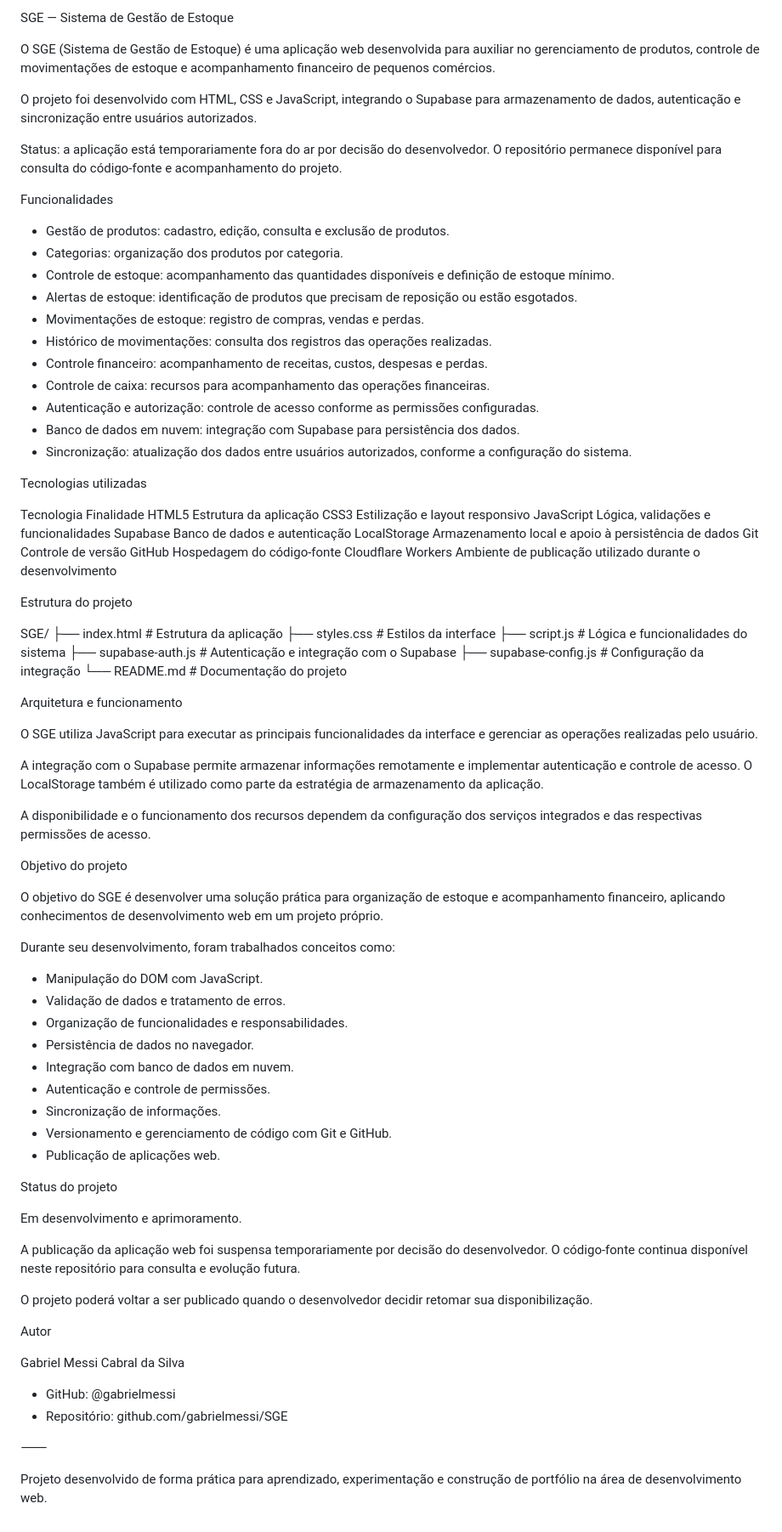
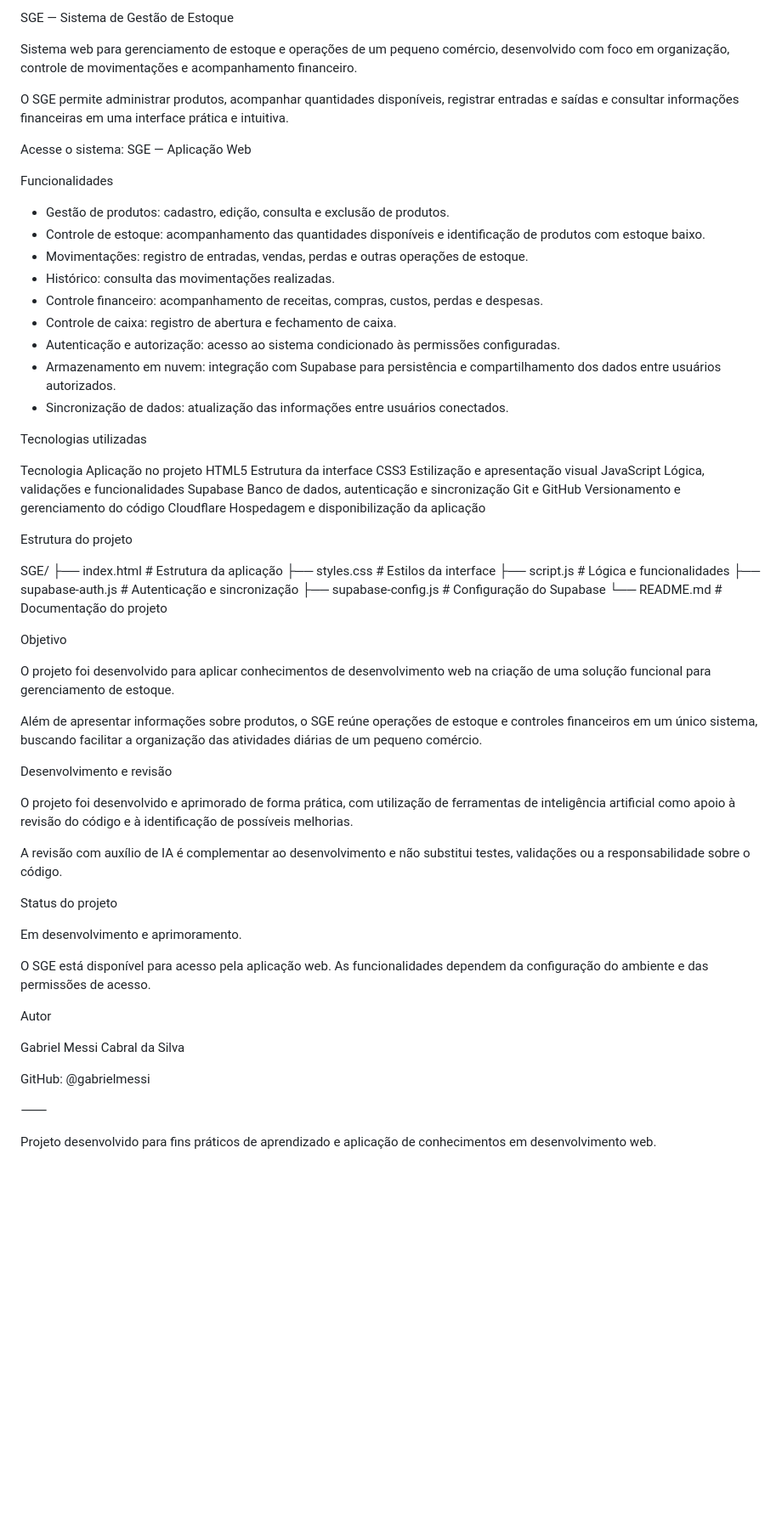
Before and after one commit to gabrielmessi/SGE, a Markdown page: README.md, the part around the change. Shown at 85% size. Rendered like a GitHub page; blank space fills up the shorter version.

Commit message:
Revise README for clarity and updated information
Updated project description, features, and technologies used. Improved clarity and organization of the README content.

```diff
--- a/README.md
+++ b/README.md
@@ -1,86 +1,67 @@
-SGE — Sistema de Gestão de Estoque
+ SGE — Sistema de Gestão de Estoque
 
-O SGE (Sistema de Gestão de Estoque) é uma aplicação web desenvolvida para auxiliar no gerenciamento de produtos, controle de movimentações de estoque e acompanhamento financeiro de pequenos comércios.
+Sistema web para gerenciamento de estoque e operações de um pequeno comércio, desenvolvido com foco em organização, controle de movimentações e acompanhamento financeiro.
 
-O projeto foi desenvolvido com HTML, CSS e JavaScript, integrando o Supabase para armazenamento de dados, autenticação e sincronização entre usuários autorizados.
+O SGE permite administrar produtos, acompanhar quantidades disponíveis, registrar entradas e saídas e consultar informações financeiras em uma interface prática e intuitiva.
 
-Status: a aplicação está temporariamente fora do ar por decisão do desenvolvedor. O repositório permanece disponível para consulta do código-fonte e acompanhamento do projeto.
+Acesse o sistema: SGE — Aplicação Web
 
 Funcionalidades
 
 * Gestão de produtos: cadastro, edição, consulta e exclusão de produtos.
-* Categorias: organização dos produtos por categoria.
-* Controle de estoque: acompanhamento das quantidades disponíveis e definição de estoque mínimo.
-* Alertas de estoque: identificação de produtos que precisam de reposição ou estão esgotados.
-* Movimentações de estoque: registro de compras, vendas e perdas.
-* Histórico de movimentações: consulta dos registros das operações realizadas.
-* Controle financeiro: acompanhamento de receitas, custos, despesas e perdas.
-* Controle de caixa: recursos para acompanhamento das operações financeiras.
-* Autenticação e autorização: controle de acesso conforme as permissões configuradas.
-* Banco de dados em nuvem: integração com Supabase para persistência dos dados.
-* Sincronização: atualização dos dados entre usuários autorizados, conforme a configuração do sistema.
+* Controle de estoque: acompanhamento das quantidades disponíveis e identificação de produtos com estoque baixo.
+* Movimentações: registro de entradas, vendas, perdas e outras operações de estoque.
+* Histórico: consulta das movimentações realizadas.
+* Controle financeiro: acompanhamento de receitas, compras, custos, perdas e despesas.
+* Controle de caixa: registro de abertura e fechamento de caixa.
+* Autenticação e autorização: acesso ao sistema condicionado às permissões configuradas.
+* Armazenamento em nuvem: integração com Supabase para persistência e compartilhamento dos dados entre usuários autorizados.
+* Sincronização de dados: atualização das informações entre usuários conectados.
 
 Tecnologias utilizadas
 
-Tecnologia	Finalidade
-HTML5	Estrutura da aplicação
-CSS3	Estilização e layout responsivo
+Tecnologia	Aplicação no projeto
+HTML5	Estrutura da interface
+CSS3	Estilização e apresentação visual
 JavaScript	Lógica, validações e funcionalidades
-Supabase	Banco de dados e autenticação
-LocalStorage	Armazenamento local e apoio à persistência de dados
-Git	Controle de versão
-GitHub	Hospedagem do código-fonte
-Cloudflare Workers	Ambiente de publicação utilizado durante o desenvolvimento
+Supabase	Banco de dados, autenticação e sincronização
+Git e GitHub	Versionamento e gerenciamento do código
+Cloudflare	Hospedagem e disponibilização da aplicação
 
 Estrutura do projeto
 
 SGE/
 ├── index.html          # Estrutura da aplicação
 ├── styles.css          # Estilos da interface
-├── script.js           # Lógica e funcionalidades do sistema
-├── supabase-auth.js    # Autenticação e integração com o Supabase
-├── supabase-config.js  # Configuração da integração
+├── script.js           # Lógica e funcionalidades
+├── supabase-auth.js    # Autenticação e sincronização
+├── supabase-config.js  # Configuração do Supabase
 └── README.md           # Documentação do projeto
 
-Arquitetura e funcionamento
+Objetivo
 
-O SGE utiliza JavaScript para executar as principais funcionalidades da interface e gerenciar as operações realizadas pelo usuário.
+O projeto foi desenvolvido para aplicar conhecimentos de desenvolvimento web na criação de uma solução funcional para gerenciamento de estoque.
 
-A integração com o Supabase permite armazenar informações remotamente e implementar autenticação e controle de acesso. O LocalStorage também é utilizado como parte da estratégia de armazenamento da aplicação.
+Além de apresentar informações sobre produtos, o SGE reúne operações de estoque e controles financeiros em um único sistema, buscando facilitar a organização das atividades diárias de um pequeno comércio.
 
-A disponibilidade e o funcionamento dos recursos dependem da configuração dos serviços integrados e das respectivas permissões de acesso.
+Desenvolvimento e revisão
 
-Objetivo do projeto
+O projeto foi desenvolvido e aprimorado de forma prática, com utilização de ferramentas de inteligência artificial como apoio à revisão do código e à identificação de possíveis melhorias.
 
-O objetivo do SGE é desenvolver uma solução prática para organização de estoque e acompanhamento financeiro, aplicando conhecimentos de desenvolvimento web em um projeto próprio.
-
-Durante seu desenvolvimento, foram trabalhados conceitos como:
-
-* Manipulação do DOM com JavaScript.
-* Validação de dados e tratamento de erros.
-* Organização de funcionalidades e responsabilidades.
-* Persistência de dados no navegador.
-* Integração com banco de dados em nuvem.
-* Autenticação e controle de permissões.
-* Sincronização de informações.
-* Versionamento e gerenciamento de código com Git e GitHub.
-* Publicação de aplicações web.
+A revisão com auxílio de IA é complementar ao desenvolvimento e não substitui testes, validações ou a responsabilidade sobre o código.
 
 Status do projeto
 
 Em desenvolvimento e aprimoramento.
 
-A publicação da aplicação web foi suspensa temporariamente por decisão do desenvolvedor. O código-fonte continua disponível neste repositório para consulta e evolução futura.
-
-O projeto poderá voltar a ser publicado quando o desenvolvedor decidir retomar sua disponibilização.
+O SGE está disponível para acesso pela aplicação web. As funcionalidades dependem da configuração do ambiente e das permissões de acesso.
 
 Autor
 
 Gabriel Messi Cabral da Silva
 
-* GitHub: @gabrielmessi
-* Repositório: github.com/gabrielmessi/SGE
+GitHub: @gabrielmessi
 
 ⸻
 
-Projeto desenvolvido de forma prática para aprendizado, experimentação e construção de portfólio na área de desenvolvimento web.
+Projeto desenvolvido para fins práticos de aprendizado e aplicação de conhecimentos em desenvolvimento web.
```
